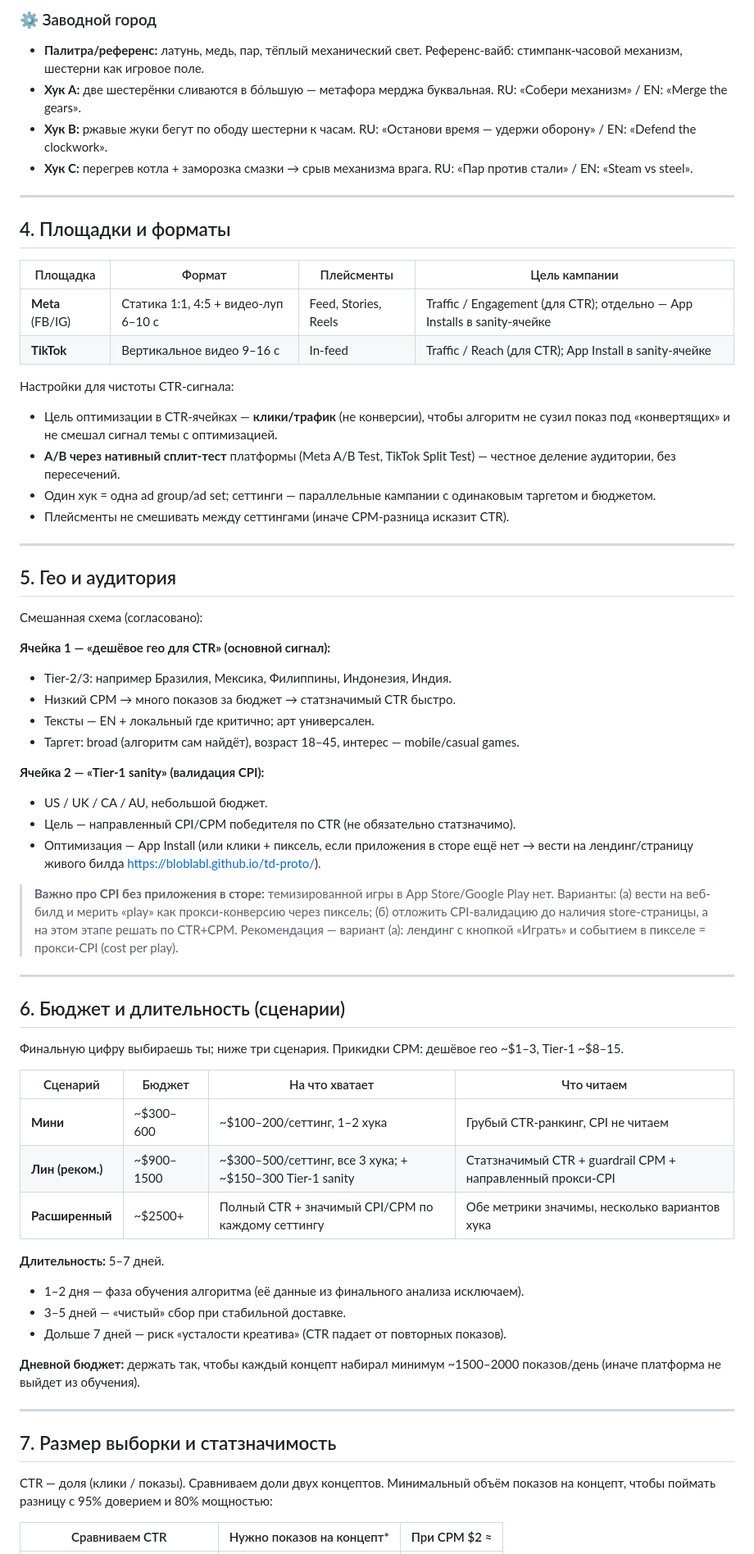
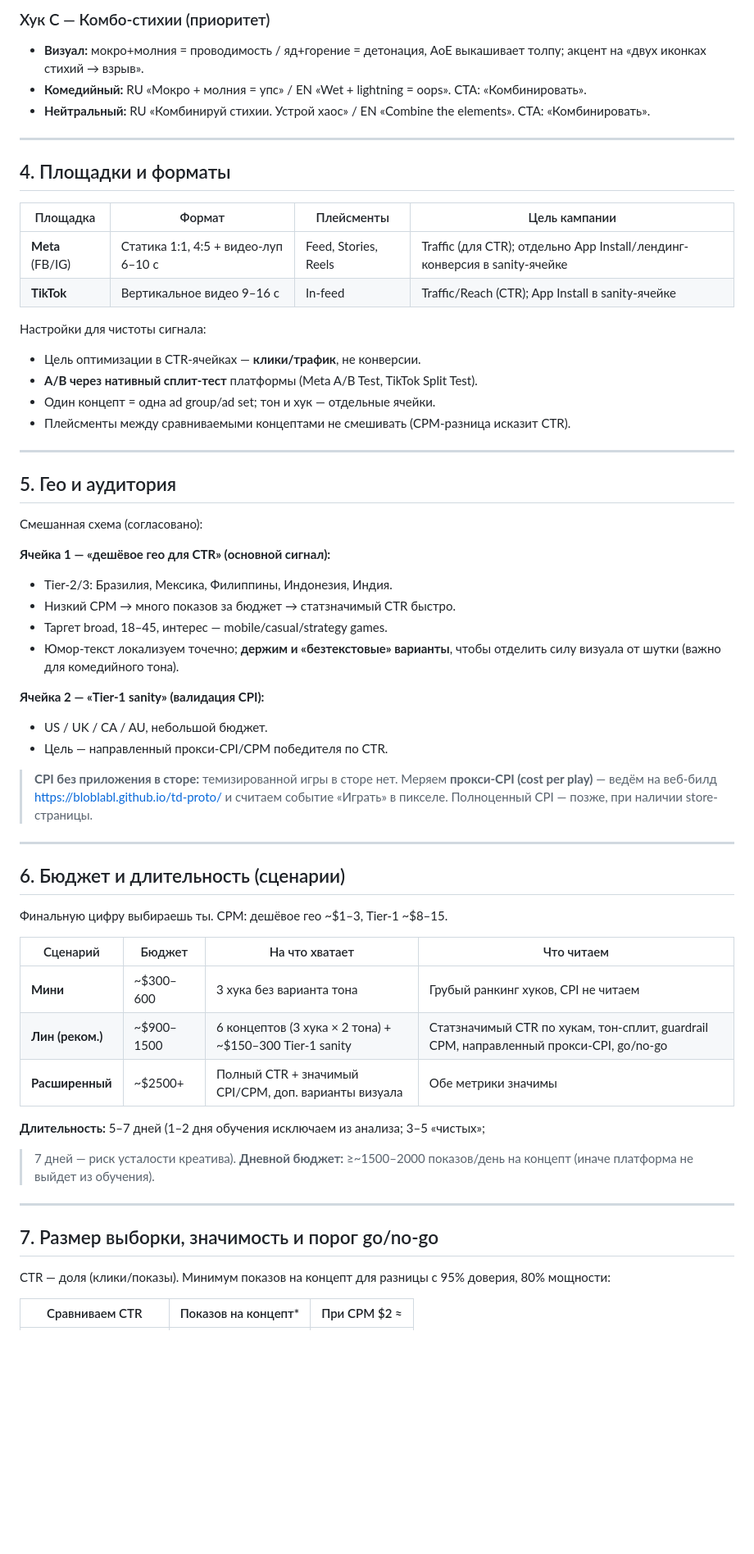
Before and after one commit to Bloblabl/td-proto, a Markdown page: docs/CTR_TEST_PLAN.md, the part around one of its changes. Shown at 82% size. Rendered like a GitHub page; blank space fills up the shorter version.

```diff
--- a/docs/CTR_TEST_PLAN.md
+++ b/docs/CTR_TEST_PLAN.md
@@ -85,13 +77,11 @@ CTR шла от темы, а не от того, что у одного сетт
 
-### ⚙️ Заводной город
-- **Палитра/референс:** латунь, медь, пар, тёплый механический свет. Референс-вайб:
-  стимпанк-часовой механизм, шестерни как игровое поле.
-- **Хук A:** две шестерёнки сливаются в бо́льшую — метафора мерджа буквальная.
-  RU: «Собери механизм» / EN: «Merge the gears».
-- **Хук B:** ржавые жуки бегут по ободу шестерни к часам. RU: «Останови время —
-  удержи оборону» / EN: «Defend the clockwork».
-- **Хук C:** перегрев котла + заморозка смазки → срыв механизма врага.
-  RU: «Пар против стали» / EN: «Steam vs steel».
+### Хук C — Комбо-стихии (приоритет)
+- **Визуал:** мокро+молния = проводимость / яд+горение = детонация, AoE выкашивает
+  толпу; акцент на «двух иконках стихий → взрыв».
+- **Комедийный:** RU «Мокро + молния = упс» / EN «Wet + lightning = oops».
+  CTA: «Комбинировать».
+- **Нейтральный:** RU «Комбинируй стихии. Устрой хаос» / EN «Combine the
+  elements». CTA: «Комбинировать».
 
 ---
 
@@ -99,17 +89,14 @@ CTR шла от темы, а не от того, что у одного сетт
 
 | Площадка | Формат | Плейсменты | Цель кампании |
 |---|---|---|---|
-| **Meta** (FB/IG) | Статика 1:1, 4:5 + видео-луп 6–10 с | Feed, Stories, Reels | Traffic / Engagement (для CTR); отдельно — App Installs в sanity-ячейке |
-| **TikTok** | Вертикальное видео 9–16 с | In-feed | Traffic / Reach (для CTR); App Install в sanity-ячейке |
+| **Meta** (FB/IG) | Статика 1:1, 4:5 + видео-луп 6–10 с | Feed, Stories, Reels | Traffic (для CTR); отдельно App Install/лендинг-конверсия в sanity-ячейке |
+| **TikTok** | Вертикальное видео 9–16 с | In-feed | Traffic/Reach (CTR); App Install в sanity-ячейке |
 
-Настройки для чистоты CTR-сигнала:
-- Цель оптимизации в CTR-ячейках — **клики/трафик** (не конверсии), чтобы алгоритм
-  не сузил показ под «конвертящих» и не смешал сигнал темы с оптимизацией.
-- **A/B через нативный сплит-тест** платформы (Meta A/B Test, TikTok Split Test) —
-  честное деление аудитории, без пересечений.
-- Один хук = одна ad group/ad set; сеттинги — параллельные кампании с одинаковым
-  таргетом и бюджетом.
-- Плейсменты не смешивать между сеттингами (иначе CPM-разница исказит CTR).
+Настройки для чистоты сигнала:
+- Цель оптимизации в CTR-ячейках — **клики/трафик**, не конверсии.
+- **A/B через нативный сплит-тест** платформы (Meta A/B Test, TikTok Split Test).
+- Один концепт = одна ad group/ad set; тон и хук — отдельные ячейки.
+- Плейсменты между сравниваемыми концептами не смешивать (CPM-разница исказит CTR).
 
 ---
 
@@ -118,50 +105,44 @@ CTR шла от темы, а не от того, что у одного сетт
 Смешанная схема (согласовано):
 
 **Ячейка 1 — «дешёвое гео для CTR» (основной сигнал):**
-- Tier-2/3: например Бразилия, Мексика, Филиппины, Индонезия, Индия.
+- Tier-2/3: Бразилия, Мексика, Филиппины, Индонезия, Индия.
 - Низкий CPM → много показов за бюджет → статзначимый CTR быстро.
-- Тексты — EN + локальный где критично; арт универсален.
-- Таргет: broad (алгоритм сам найдёт), возраст 18–45, интерес — mobile/casual games.
+- Таргет broad, 18–45, интерес — mobile/casual/strategy games.
+- Юмор-текст локализуем точечно; **держим и «безтекстовые» варианты**, чтобы
+  отделить силу визуала от шутки (важно для комедийного тона).
 
 **Ячейка 2 — «Tier-1 sanity» (валидация CPI):**
 - US / UK / CA / AU, небольшой бюджет.
-- Цель — направленный CPI/CPM победителя по CTR (не обязательно статзначимо).
-- Оптимизация — App Install (или клики + пиксель, если приложения в сторе ещё нет
-  → вести на лендинг/страницу живого билда https://bloblabl.github.io/td-proto/).
+- Цель — направленный прокси-CPI/CPM победителя по CTR.
 
-> **Важно про CPI без приложения в сторе:** темизированной игры в App Store/Google
-> Play нет. Варианты: (а) вести на веб-билд и мерить «play» как прокси-конверсию
-> через пиксель; (б) отложить CPI-валидацию до наличия store-страницы, а на этом
-> этапе решать по CTR+CPM. Рекомендация — вариант (а): лендинг с кнопкой «Играть»
-> и событием в пикселе = прокси-CPI (cost per play).
+> **CPI без приложения в сторе:** темизированной игры в сторе нет. Меряем
+> **прокси-CPI (cost per play)** — ведём на веб-билд
+> https://bloblabl.github.io/td-proto/ и считаем событие «Играть» в пикселе.
+> Полноценный CPI — позже, при наличии store-страницы.
 
 ---
 
 ## 6. Бюджет и длительность (сценарии)
 
-Финальную цифру выбираешь ты; ниже три сценария. Прикидки CPM: дешёвое гео
-~$1–3, Tier-1 ~$8–15.
+Финальную цифру выбираешь ты. CPM: дешёвое гео ~$1–3, Tier-1 ~$8–15.
 
 | Сценарий | Бюджет | На что хватает | Что читаем |
 |---|---|---|---|
-| **Мини** | ~$300–600 | ~$100–200/сеттинг, 1–2 хука | Грубый CTR-ранкинг, CPI не читаем |
-| **Лин (реком.)** | ~$900–1500 | ~$300–500/сеттинг, все 3 хука; + ~$150–300 Tier-1 sanity | Статзначимый CTR + guardrail CPM + направленный прокси-CPI |
-| **Расширенный** | ~$2500+ | Полный CTR + значимый CPI/CPM по каждому сеттингу | Обе метрики значимы, несколько вариантов хука |
+| **Мини** | ~$300–600 | 3 хука без варианта тона | Грубый ранкинг хуков, CPI не читаем |
+| **Лин (реком.)** | ~$900–1500 | 6 концептов (3 хука × 2 тона) + ~$150–300 Tier-1 sanity | Статзначимый CTR по хукам, тон-сплит, guardrail CPM, направленный прокси-CPI, go/no-go |
+| **Расширенный** | ~$2500+ | Полный CTR + значимый CPI/CPM, доп. варианты визуала | Обе метрики значимы |
 
-**Длительность:** 5–7 дней.
-- 1–2 дня — фаза обучения алгоритма (её данные из финального анализа исключаем).
-- 3–5 дней — «чистый» сбор при стабильной доставке.
-- Дольше 7 дней — риск «усталости креатива» (CTR падает от повторных показов).
-
-**Дневной бюджет:** держать так, чтобы каждый концепт набирал минимум
-~1500–2000 показов/день (иначе платформа не выйдет из обучения).
+**Длительность:** 5–7 дней (1–2 дня обучения исключаем из анализа; 3–5 «чистых»;
+>7 дней — риск усталости креатива).
+**Дневной бюджет:** ≥~1500–2000 показов/день на концепт (иначе платформа не выйдет
+из обучения).
 
 ---
 
-## 7. Размер выборки и статзначимость
+## 7. Размер выборки, значимость и порог go/no-go
 
-CTR — доля (клики / показы). Сравниваем доли двух концептов. Минимальный объём
-показов на концепт, чтобы поймать разницу с 95% доверием и 80% мощностью:
+CTR — доля (клики/показы). Минимум показов на концепт для разницы с 95% доверия,
+80% мощности:
 
-| Сравниваем CTR | Нужно показов на концепт* | При CPM $2 ≈ |
+| Сравниваем CTR | Показов на концепт* | При CPM $2 ≈ |
 |---|---|---|
```
Also changed, not shown: other parts of docs/CTR_TEST_PLAN.md (+94 -115 lines), docs/SETTING_DECISION.md (+122 -116 lines).
